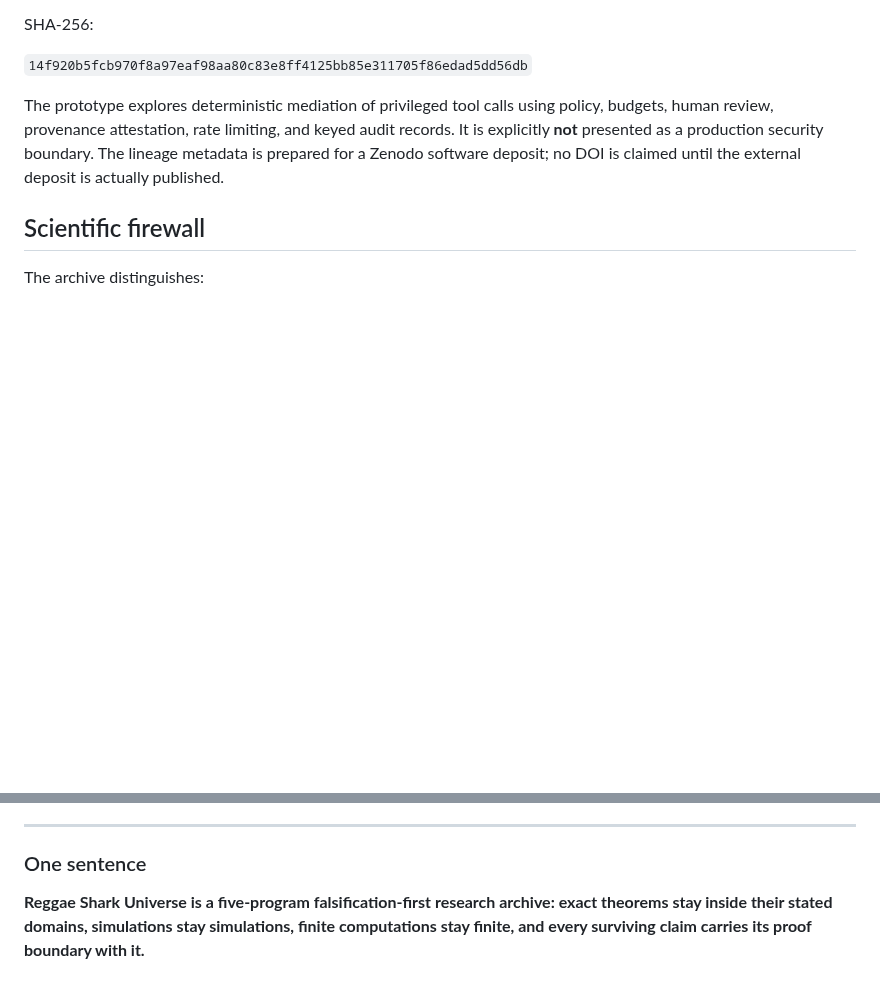
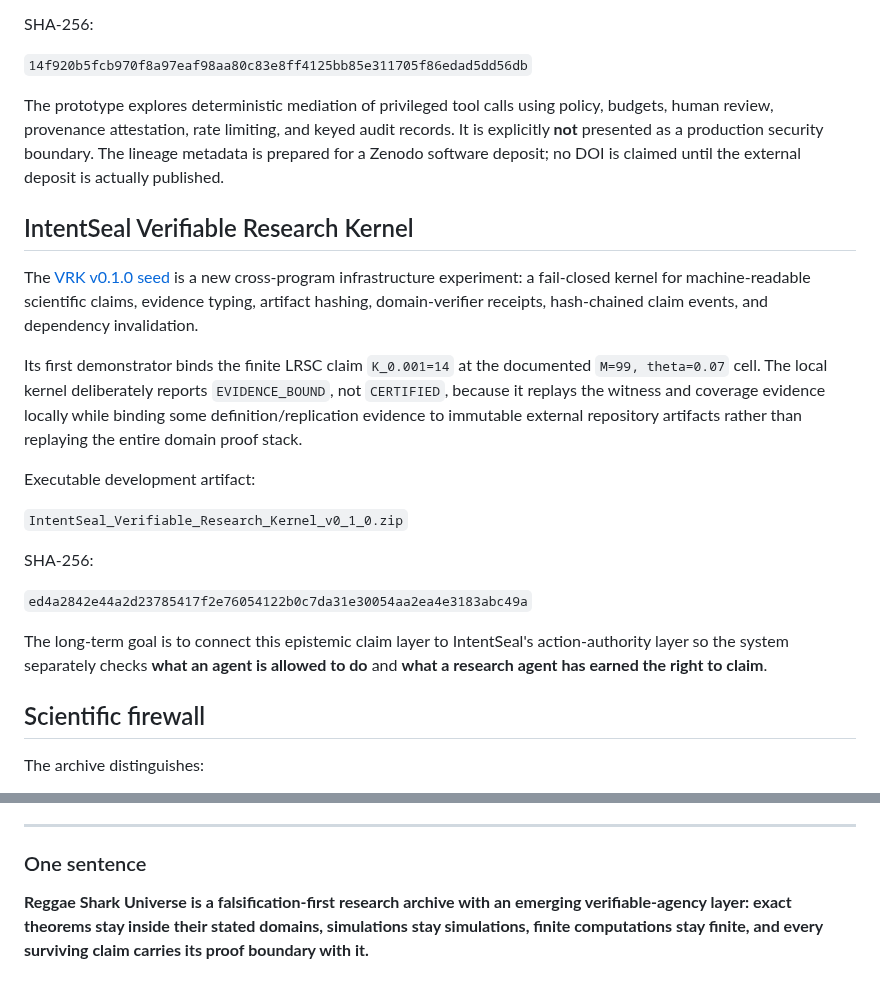
Before and after one commit to reggaesharkk/Reggae-shark-universe-, a Markdown page: README.md, 2 parts joined by grey strips. Rendered like a GitHub page; blank space fills up the shorter version.

Commit message:
Index IntentSeal Verifiable Research Kernel v0.1.0

```diff
--- a/README.md
+++ b/README.md
@@ -134,6 +134,22 @@ SHA-256:
 
 The prototype explores deterministic mediation of privileged tool calls using policy, budgets, human review, provenance attestation, rate limiting, and keyed audit records. It is explicitly **not** presented as a production security boundary. The lineage metadata is prepared for a Zenodo software deposit; no DOI is claimed until the external deposit is actually published.
 
+## IntentSeal Verifiable Research Kernel
+
+The [VRK v0.1.0 seed](verifiable-research-kernel/README.md) is a new cross-program infrastructure experiment: a fail-closed kernel for machine-readable scientific claims, evidence typing, artifact hashing, domain-verifier receipts, hash-chained claim events, and dependency invalidation.
+
+Its first demonstrator binds the finite LRSC claim `K_0.001=14` at the documented `M=99, theta=0.07` cell. The local kernel deliberately reports `EVIDENCE_BOUND`, not `CERTIFIED`, because it replays the witness and coverage evidence locally while binding some definition/replication evidence to immutable external repository artifacts rather than replaying the entire domain proof stack.
+
+Executable development artifact:
+
+`IntentSeal_Verifiable_Research_Kernel_v0_1_0.zip`
+
+SHA-256:
+
+`ed4a2842e44a2d23785417f2e76054122b0c7da31e30054aa2ea4e3183abc49a`
+
+The long-term goal is to connect this epistemic claim layer to IntentSeal's action-authority layer so the system separately checks **what an agent is allowed to do** and **what a research agent has earned the right to claim**.
+
 ## Scientific firewall
 
 The archive distinguishes:
@@ -175,4 +191,4 @@ Independent Research
 
 ### One sentence
 
-**Reggae Shark Universe is a five-program falsification-first research archive: exact theorems stay inside their stated domains, simulations stay simulations, finite computations stay finite, and every surviving claim carries its proof boundary with it.**
+**Reggae Shark Universe is a falsification-first research archive with an emerging verifiable-agency layer: exact theorems stay inside their stated domains, simulations stay simulations, finite computations stay finite, and every surviving claim carries its proof boundary with it.**
```
